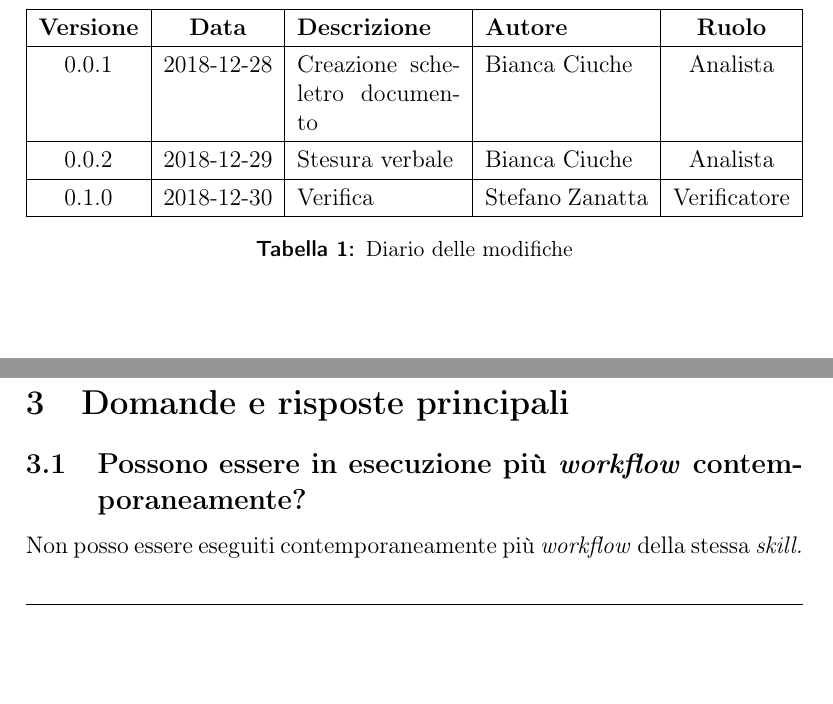
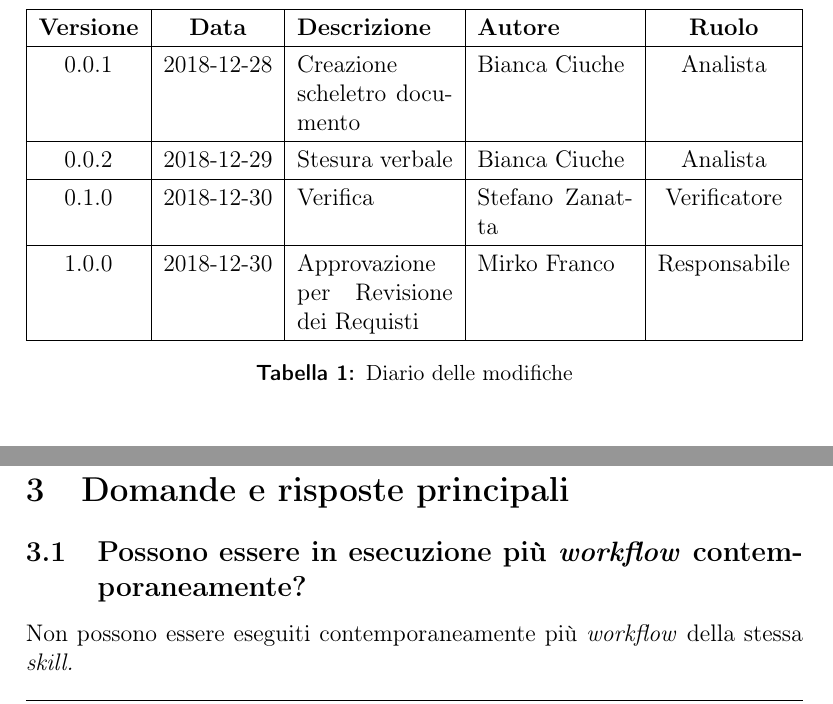
Before and after one commit to mirkofranco/ProgettoSWEDocumentazione, a LaTeX document (Esterni/Verbali/Verbale20181227/Verbale27122018.tex): two parts of pages 2 and 4 of 5, joined at a grey line, cut so that both start at the same text, the shorter picture padded with empty space. Compiled offline with pdfLaTeX.

Commit message:
Update Verbale27122018.tex

```diff
--- a/Esterni/Verbali/Verbale20181227/Verbale27122018.tex
+++ b/Esterni/Verbali/Verbale20181227/Verbale27122018.tex
@@ -48,6 +48,8 @@
 			0.0.2 & 2018-12-29 & Stesura verbale & Bianca Ciuche &Analista \\
 			\hline
 			0.1.0 & 2018-12-30 & Verifica & Stefano Zanatta &Verificatore \\
+			\hline
+			1.0.0 & 2018-12-30 & Approvazione per Revisione dei Requisti & Mirko Franco & Responsabile \\
 			\hline
 		\end{tabularx}
 		\caption{Diario delle modifiche}
@@ -83,7 +85,7 @@
 	La riunione si è focalizzata sulle caratteristiche che la  \textit{skill} dovrà avere: è stata data particolare attenzione sull'implementazione dei \textit{connettori} e dei \textit{workflow}. Il proponente specifica la richiesta di \textit{connettori} generalizzati, in modo che l'utente possa creare dei \textit{workflow} modulari.
 	\section{Domande e risposte principali}
 	\subsection{Possono essere in esecuzione più \textit{workflow} contemporaneamente?}
-	Non posso essere eseguiti contemporaneamente più \textit{workflow} della stessa \textit{skill.}
+	Non possono essere eseguiti contemporaneamente più \textit{workflow} della stessa \textit{skill.}
 	\subsection{Dove vengono memorizzati i \textit{workflow}?}
 	I \textit{workflow} vengono memorizzati sui servizi web messi a disposizione a supporto della \textit{skill}. La \textit{skill} ha solo servizi esterni, non ci sono servizi memorizzati dentro al \textit{device}.
 	\subsection{Prima di chiamare un \textit{workflow} specifico, bisogna invocare la \textit{skill} che lo contiene ?}
```
Also changed, not shown: Esterni/Verbali/Verbale20181227/Verbale27122018.tex (6 more changed lines).
